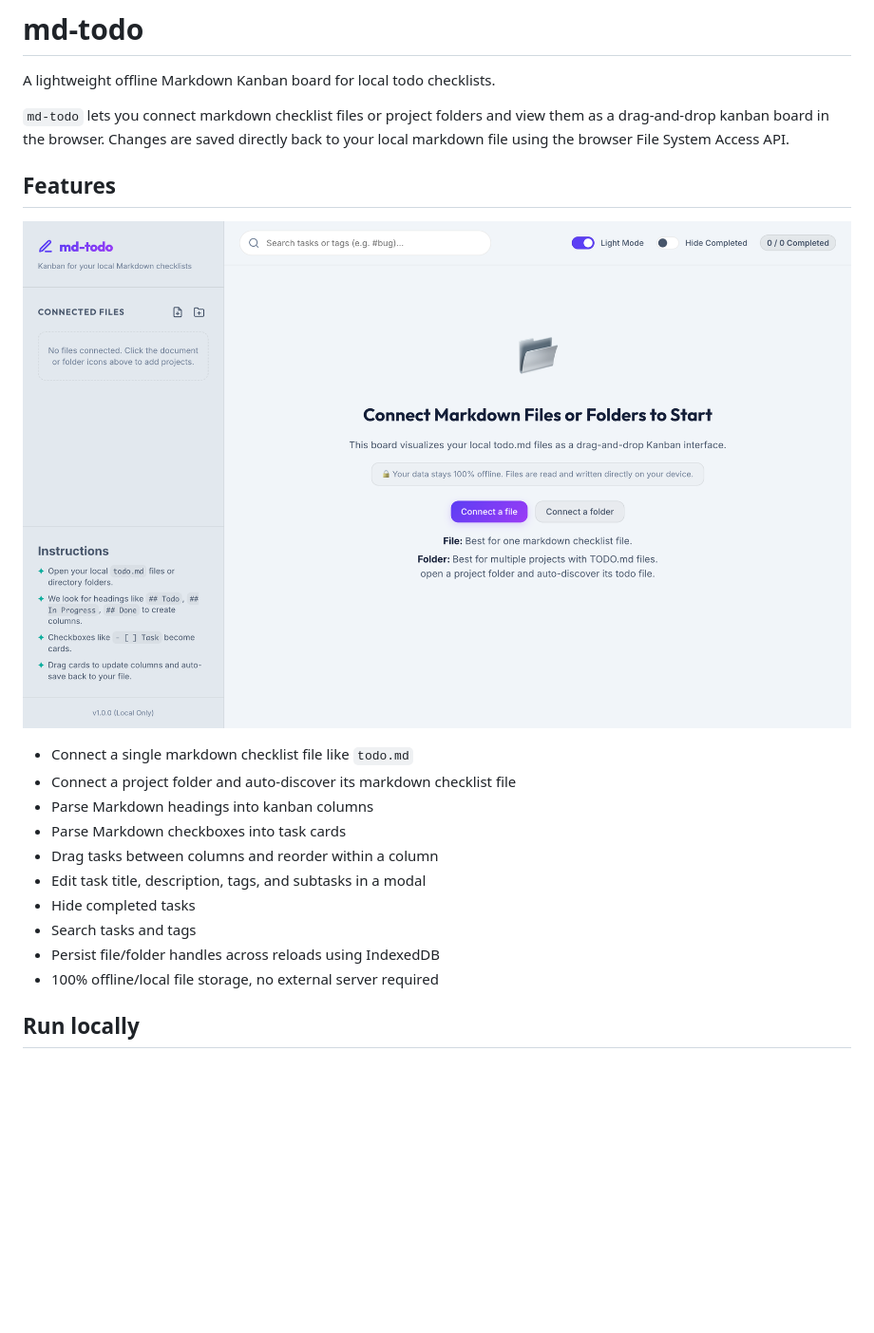
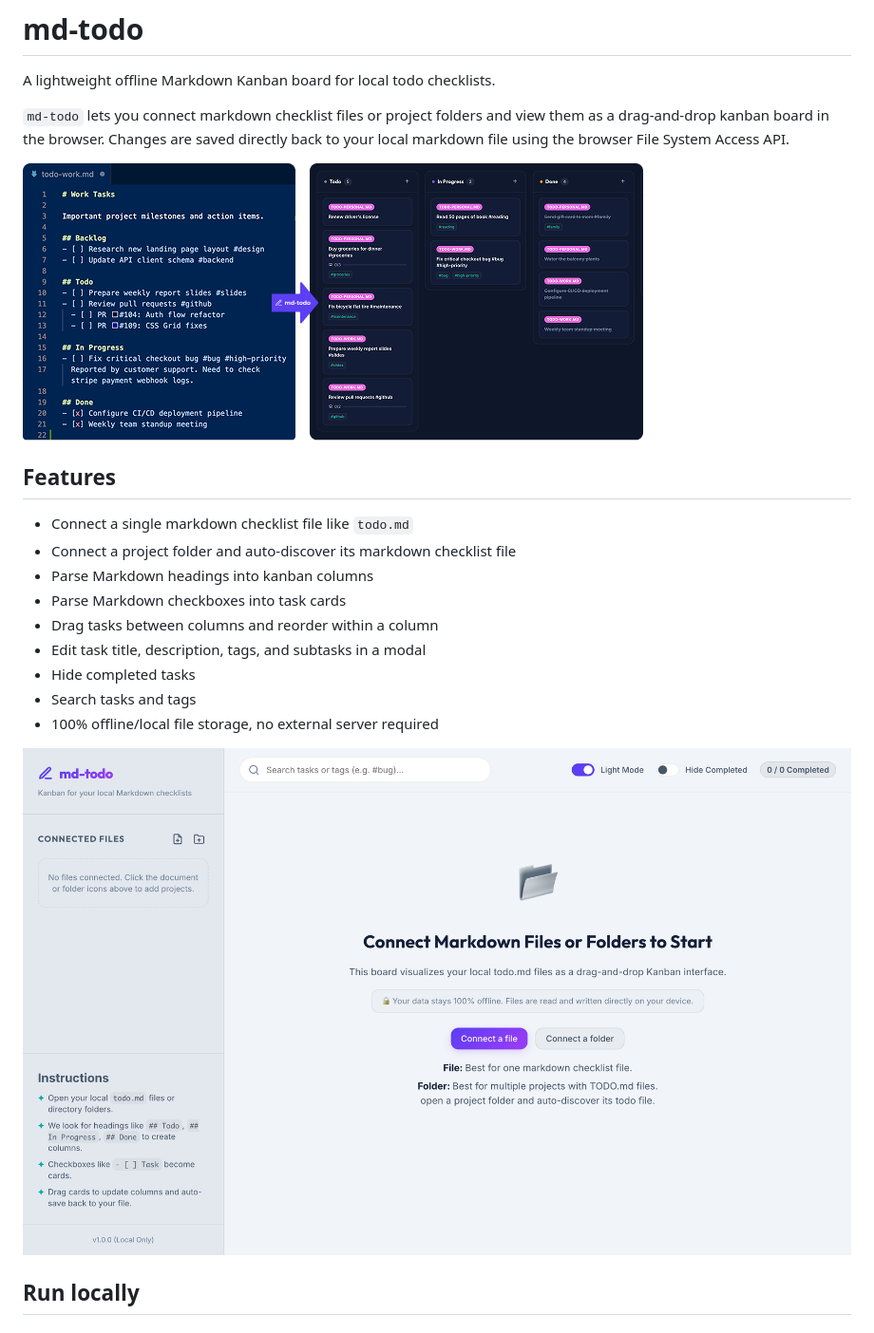
Before and after one commit to chiwaili/MD-ToDo, a Markdown page: README.md, the part around the change printed below. Shown: that part at 95% size. Rendered like a GitHub page; pictures changed too: src/images/the-what.png (added); blank space fills up the shorter version.

Commit message:
Readme image updates

```diff
--- a/README.md
+++ b/README.md
@@ -4,9 +4,9 @@ A lightweight offline Markdown Kanban board for local todo checklists.
 
 `md-todo` lets you connect markdown checklist files or project folders and view them as a drag-and-drop kanban board in the browser. Changes are saved directly back to your local markdown file using the browser File System Access API.
 
+![The what](src/images/the-what.png)
+
 ## Features
-
-![Empty](src/images/empty.png)
 
 - Connect a single markdown checklist file like `todo.md`
 - Connect a project folder and auto-discover its markdown checklist file
@@ -16,9 +16,9 @@ A lightweight offline Markdown Kanban board for local todo checklists.
 - Edit task title, description, tags, and subtasks in a modal
 - Hide completed tasks
 - Search tasks and tags
-- Persist file/folder handles across reloads using IndexedDB
 - 100% offline/local file storage, no external server required
 
+![Empty](src/images/empty.png)
 
 ## Run locally
 
```
Also changed, not shown: other parts of README.md (+7 -6 lines).
